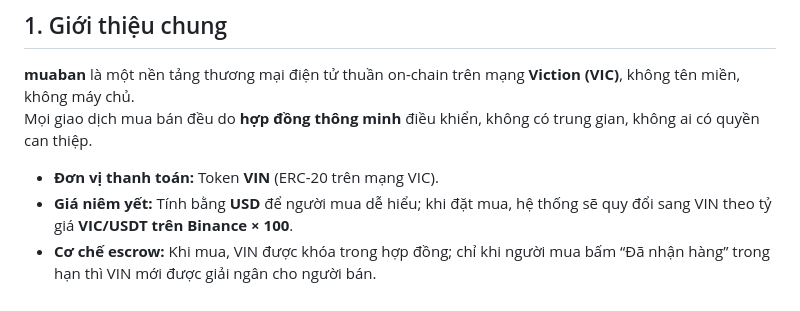
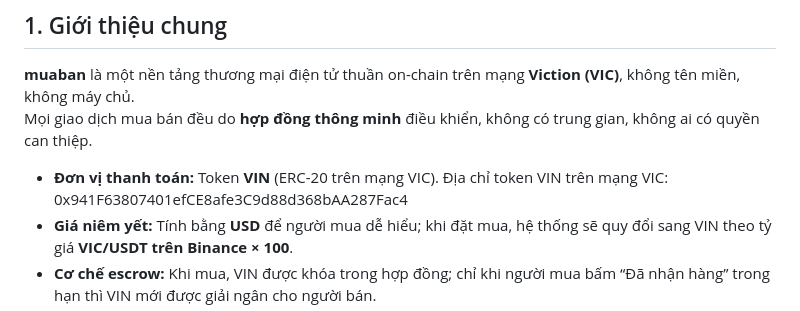
Before and after one commit to vinecosystem/muaban, a Markdown page: mota.md, the part around the change. Rendered like a GitHub page.

```diff
--- a/mota.md
+++ b/mota.md
@@ -5,7 +5,7 @@
 **muaban** là một nền tảng thương mại điện tử thuần on-chain trên mạng **Viction (VIC)**, không tên miền, không máy chủ.
 Mọi giao dịch mua bán đều do **hợp đồng thông minh** điều khiển, không có trung gian, không ai có quyền can thiệp.
 
-- **Đơn vị thanh toán:** Token **VIN** (ERC-20 trên mạng VIC).
+- **Đơn vị thanh toán:** Token **VIN** (ERC-20 trên mạng VIC). Địa chỉ token VIN trên mạng VIC: 0x941F63807401efCE8afe3C9d88d368bAA287Fac4
 - **Giá niêm yết:** Tính bằng **USD** để người mua dễ hiểu; khi đặt mua, hệ thống sẽ quy đổi sang VIN theo tỷ giá **VIC/USDT trên Binance × 100**.
 - **Cơ chế escrow:** Khi mua, VIN được khóa trong hợp đồng; chỉ khi người mua bấm “Đã nhận hàng” trong hạn thì VIN mới được giải ngân cho người bán.
 - **Nguyên tắc Pre-Confirm:** Người bán chỉ giao hàng sau khi buyer bấm “Đã nhận hàng” và tx on-chain thành công.
```
